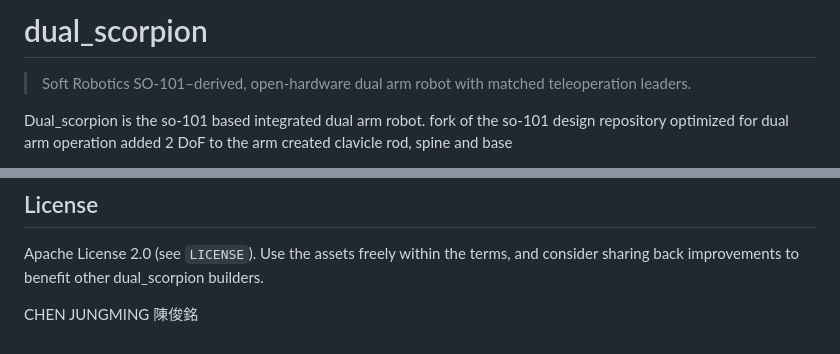
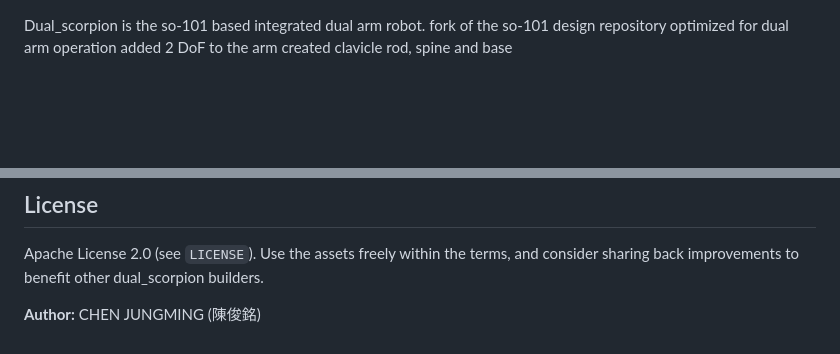
Before and after one commit to momoiorg-repository/dual_scorpion, a Markdown page: README.md, 2 parts joined by grey strips. GitHub-like rendering; blank space fills up the shorter version.

```diff
--- a/README.md
+++ b/README.md
@@ -1,6 +1,3 @@
-# dual_scorpion
-> Soft Robotics SO-101–derived, open-hardware dual arm robot with matched teleoperation leaders.
-
 Dual_scorpion is the so-101 based integrated dual arm robot.
 fork of the so-101 design repository
 optimized for dual arm operation
@@ -155,4 +152,4 @@ Issues and PRs are encouraged—especially around documentation gaps, new teleop
 ## License
 Apache License 2.0 (see `LICENSE`). Use the assets freely within the terms, and consider sharing back improvements to benefit other dual_scorpion builders.
 
-CHEN JUNGMING 陳俊銘
+**Author:** CHEN JUNGMING (陳俊銘)
```
